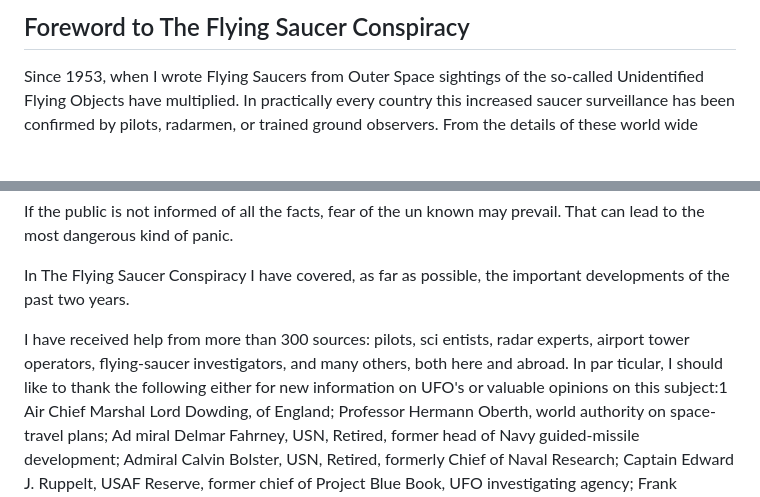
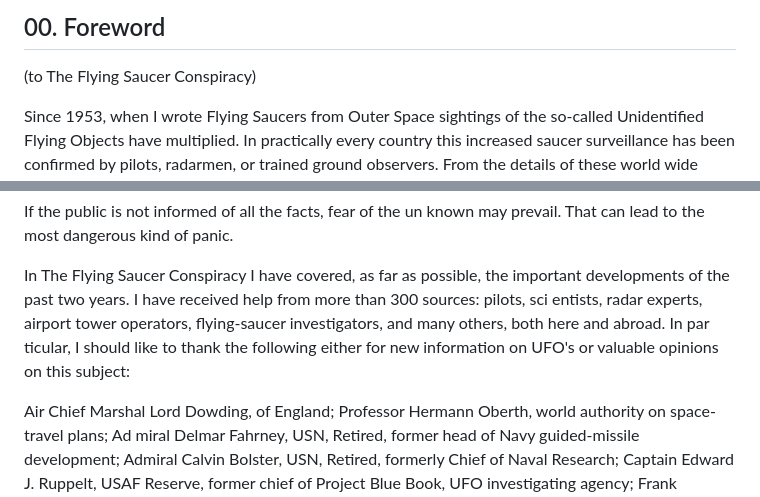
Before and after one commit to bbauska/Flying-Saucer-Conspiracy, a Markdown page: 00.Forward.md, 2 parts joined by grey strips. GitHub-like rendering; blank space fills up the shorter version.

```diff
--- a/00.Forward.md
+++ b/00.Forward.md
@@ -1,4 +1,5 @@
-## Foreword to The Flying Saucer Conspiracy
+## 00. Foreword
+(to The Flying Saucer Conspiracy)
 
 Since 1953, when I wrote Flying Saucers from Outer
 Space sightings of the so-called Unidentified Flying Objects
@@ -38,12 +39,12 @@ kind of panic.
 
 In The Flying Saucer Conspiracy I have covered, as far as
 possible, the important developments of the past two years.
-
 I have received help from more than 300 sources: pilots, sci­
 entists, radar experts, airport tower operators, flying-saucer
 investigators, and many others, both here and abroad. In par­
 ticular, I should like to thank the following either for new
-information on UFO's or valuable opinions on this subject:1
+information on UFO's or valuable opinions on this subject:
+
 Air Chief Marshal Lord Dowding, of England; Professor
 Hermann Oberth, world authority on space-travel plans; Ad­
 miral Delmar Fahrney, USN, Retired, former head of Navy
```
Also changed, not shown: other parts of 00.Forward.md (+3 -0 lines).
